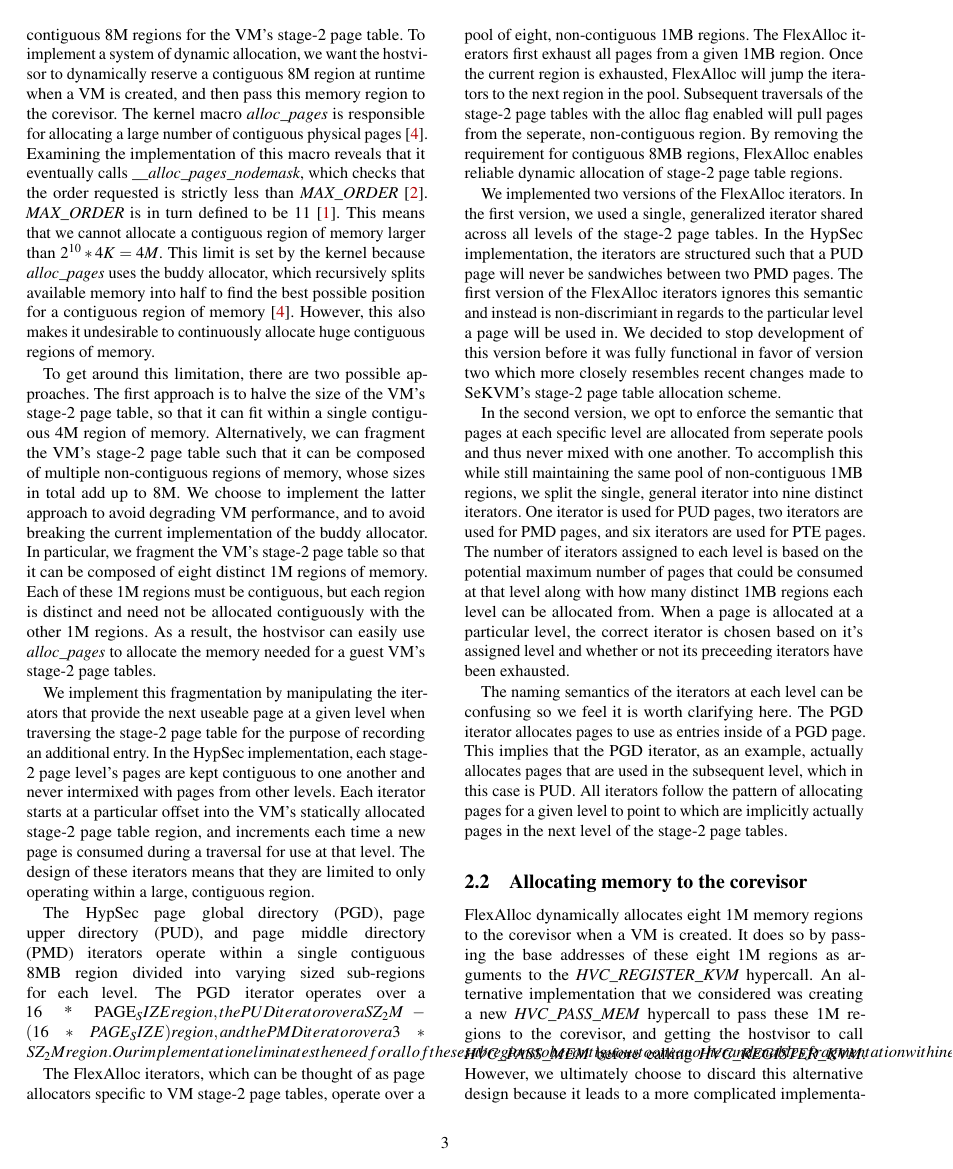
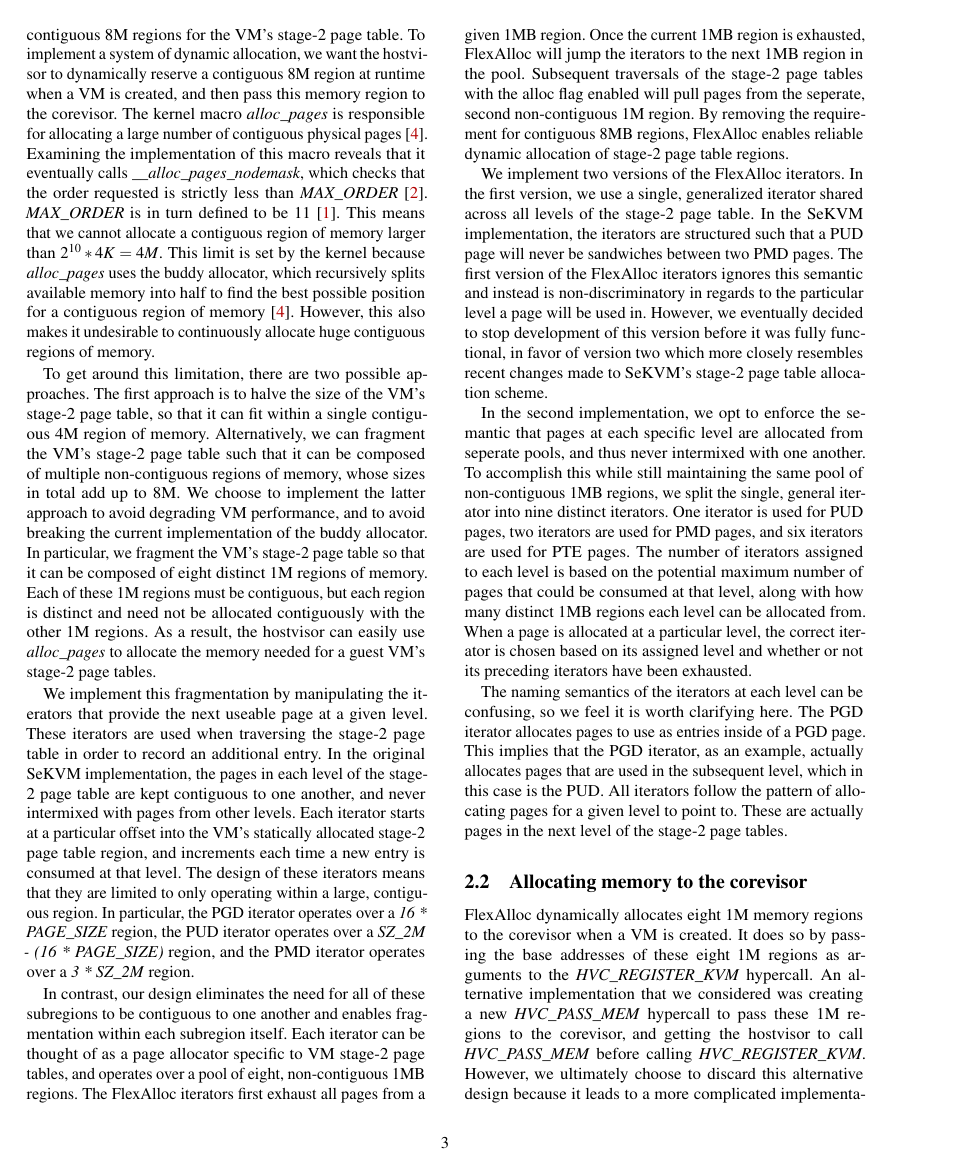
Before and after one commit to ryanwee1001/flexalloc-paper, a LaTeX paper (paper.tex): page 3 of 6. Compiled offline with pdfLaTeX; a LaTeX package or settings file that is missing is left out.

Commit message:
Some formatting fixes

```diff
--- a/paper.tex
+++ b/paper.tex
@@ -353,53 +353,46 @@ other 1M regions. As a result, the hostvisor can easily use \textit{alloc\_pages
 to allocate the memory needed for a guest VM's stage-2 page tables.
 
 We implement this fragmentation by manipulating the iterators that provide the next useable
-page at a given level when traversing the stage-2 page table for the purpose of recording
-an additional entry. In the HypSec implementation, each stage-2 page level's pages are
-kept contiguous to one another and never intermixed with pages from other levels.
+page at a given level. These iterators are used when traversing the stage-2 page table in order to record
+an additional entry. In the original SeKVM implementation, the pages in each level of the stage-2 page table are
+kept contiguous to one another, and never intermixed with pages from other levels.
 Each iterator starts at a particular offset into the VM's statically allocated stage-2
-page table region, and increments each time a new page is consumed during a traversal
-for use at that level. The design of these iterators means that they are limited to
-only operating within a large, contiguous region.
+page table region, and increments each time a new entry is consumed at that level. The design of these iterators means that they are limited to
+only operating within a large, contiguous region. In particular, the PGD iterator operates over a \textit{16 * PAGE\_SIZE} region, the PUD
+iterator operates over a \textit{SZ\_2M - (16 * PAGE\_SIZE)} region, and the PMD iterator operates over a \textit{3 * SZ\_2M} region.
 
-The HypSec page global directory (PGD), page upper directory (PUD), and page middle directory
-(PMD) iterators operate within a single contiguous 8MB region divided into varying sized
-sub-regions for each level. The PGD iterator operates over a 16 * PAGE_SIZE region, the PUD
-iterator over a SZ_2M - (16 * PAGE_SIZE) region, and the PMD iterator over a 3 * SZ_2M region.
-Our implementation eliminates the need for all of these subregions to be contiguous to
-one another and enables fragmentation within each subregion itself.
-
-The FlexAlloc iterators, which can be thought of as page allocators specific to VM stage-2
-page tables, operate over a pool of eight, non-contiguous 1MB regions. The FlexAlloc iterators
-first exhaust all pages from a given 1MB region. Once the current region is exhausted, FlexAlloc
-will jump the iterators to the next region in the pool. Subsequent traversals of the
-stage-2 page tables with the alloc flag enabled will pull pages from the seperate,
-non-contiguous region. By removing the requirement for contiguous 8MB regions, FlexAlloc
+In contrast, our design eliminates the need for all of these subregions to be contiguous to
+one another and enables fragmentation within each subregion itself. Each iterator can be thought of as a page allocator specific to VM stage-2
+page tables, and operates over a pool of eight, non-contiguous 1MB regions. The FlexAlloc iterators
+first exhaust all pages from a given 1MB region. Once the current 1MB region is exhausted, FlexAlloc
+will jump the iterators to the next 1MB region in the pool. Subsequent traversals of the
+stage-2 page tables with the alloc flag enabled will pull pages from the seperate, second
+non-contiguous 1M region. By removing the requirement for contiguous 8MB regions, FlexAlloc
 enables reliable dynamic allocation of stage-2 page table regions.
 
-We implemented two versions of the FlexAlloc iterators. In the first version, we used a single,
-generalized iterator shared across all levels of the stage-2 page tables. In the HypSec implementation,
+We implement two versions of the FlexAlloc iterators. In the first version, we use a single,
+generalized iterator shared across all levels of the stage-2 page table. In the SeKVM implementation,
 the iterators are structured such that a PUD page will never be sandwiches between two PMD pages.
-The first version of the FlexAlloc iterators ignores this semantic and instead is non-discrimiant
-in regards to the particular level a page will be used in. We decided to stop development of this
-version before it was fully functional in favor of version two which more closely resembles recent changes made to SeKVM's
+The first version of the FlexAlloc iterators ignores this semantic and instead is non-discriminatory
+in regards to the particular level a page will be used in. However, we eventually decided to stop development of this
+version before it was fully functional, in favor of version two which more closely resembles recent changes made to SeKVM's
 stage-2 page table allocation scheme.
 
-In the second version, we opt to enforce the semantic that pages at each specific level are
-allocated from seperate pools and thus never mixed with one another. To accomplish this while still maintaining the same pool of non-contiguous 1MB regions,
+In the second implementation, we opt to enforce the semantic that pages at each specific level are
+allocated from seperate pools, and thus never intermixed with one another. To accomplish this while still maintaining the same pool of non-contiguous 1MB regions,
 we split the single, general iterator into nine distinct iterators. One iterator is used
 for PUD pages, two iterators are used for PMD pages, and six iterators are used for PTE pages.
 The number of iterators assigned to each level is based on the potential maximum number of
-pages that could be consumed at that level along with how many distinct 1MB regions each level
+pages that could be consumed at that level, along with how many distinct 1MB regions each level
 can be allocated from. When a page is allocated at a particular level, the correct iterator is chosen based on
-it's assigned level and whether or not its preceeding iterators have been exhausted.
+its assigned level and whether or not its preceding iterators have been exhausted.
 
-The naming semantics of the iterators at each level can be confusing so we feel it is worth
+The naming semantics of the iterators at each level can be confusing, so we feel it is worth
 clarifying here. The PGD iterator allocates pages to use as entries inside of a PGD page. This
 implies that the PGD iterator, as an example, actually allocates pages that are used in the
-subsequent level, which in this case is PUD. All iterators follow the pattern of allocating
-pages for a given level to point to which are implicitly actually pages in the next level
+subsequent level, which in this case is the PUD. All iterators follow the pattern of allocating
+pages for a given level to point to. These are actually pages in the next level
 of the stage-2 page tables.
-
 
 \subsection{Allocating memory to the corevisor}
 
```
Also changed, not shown: paper.tex (11 more changed lines).
